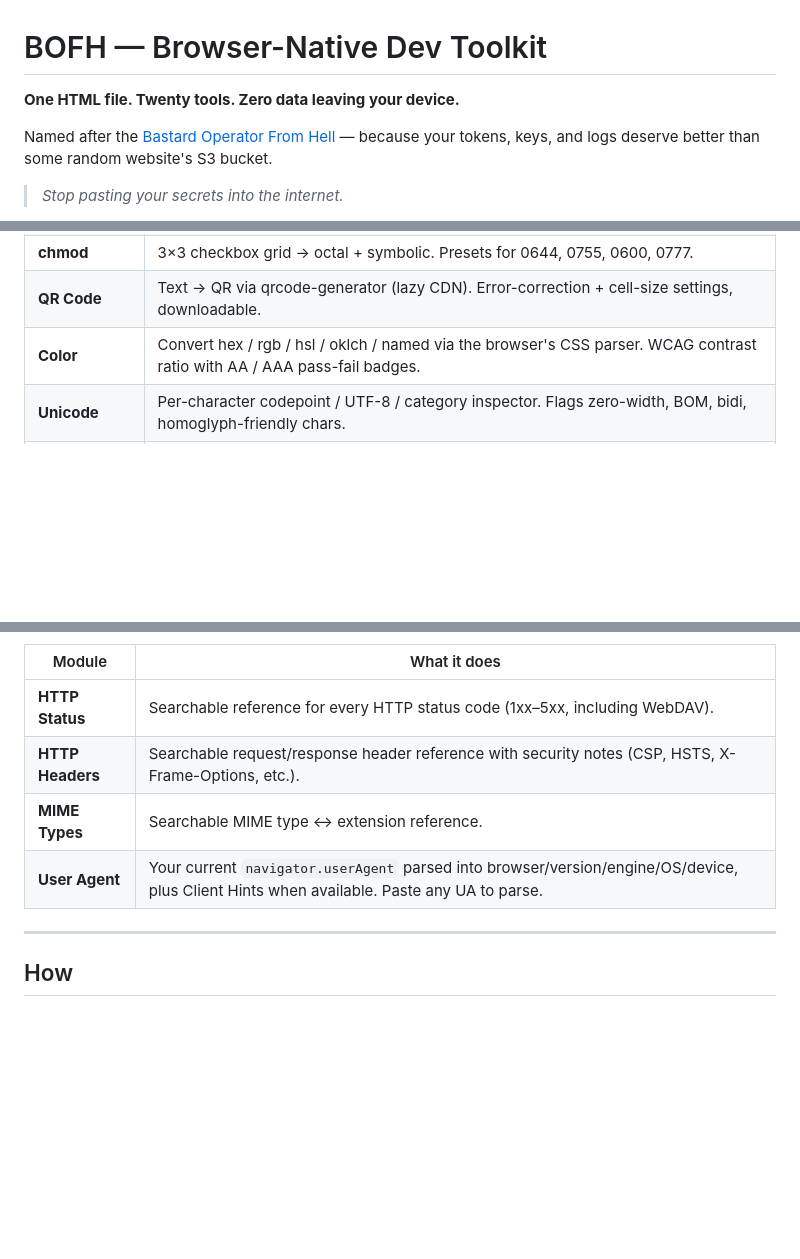
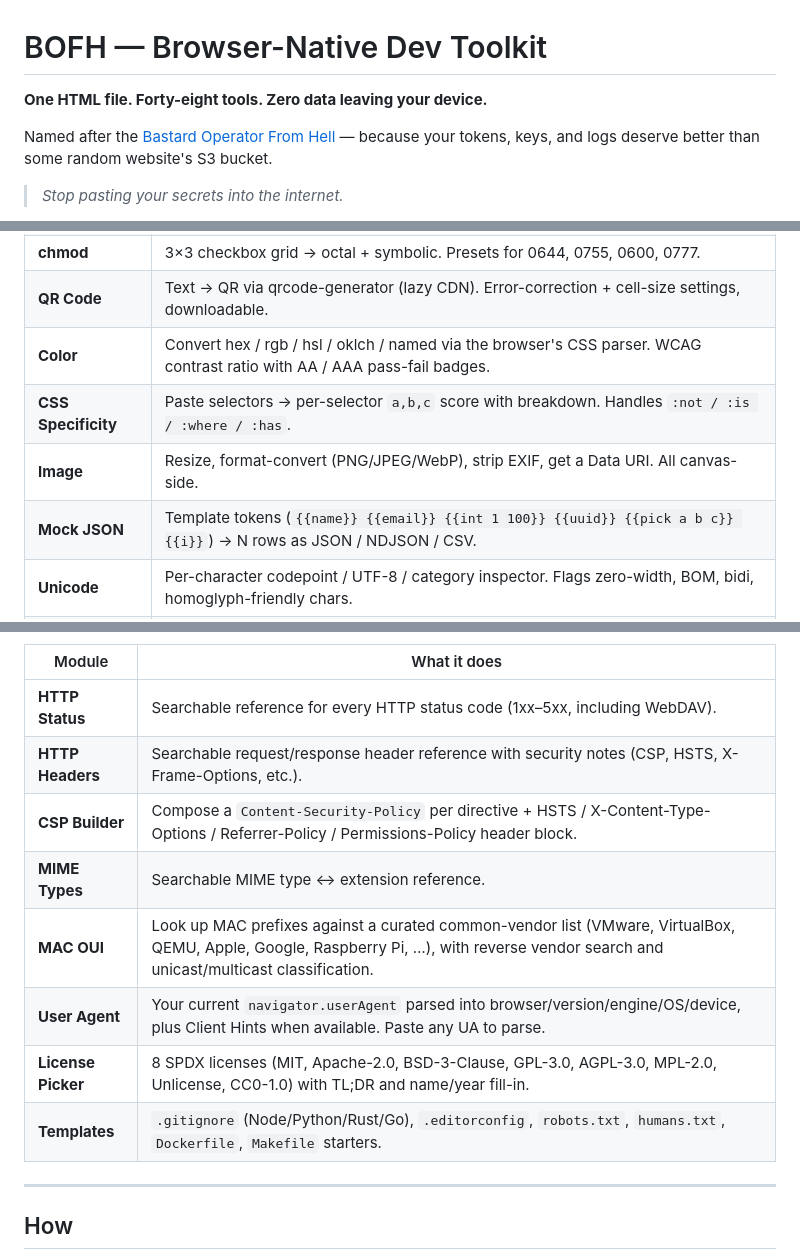
Before and after one commit to NakliTechie/BOFH, a Markdown page: README.md, 3 parts joined by grey strips. Rendered like a GitHub page; blank space fills up the shorter version.

```diff
--- a/README.md
+++ b/README.md
@@ -1,6 +1,6 @@
 # BOFH — Browser-Native Dev Toolkit
 
-**One HTML file. Twenty tools. Zero data leaving your device.**
+**One HTML file. Forty-eight tools. Zero data leaving your device.**
 
 Named after the [Bastard Operator From Hell](https://en.wikipedia.org/wiki/Bastard_Operator_from_Hell) — because your tokens, keys, and logs deserve better than some random website's S3 bucket.
 
@@ -60,6 +70,9 @@ BOFH does it all locally. Single HTML file. Open it from anywhere — GitHub Pag
 | **chmod** | 3×3 checkbox grid → octal + symbolic. Presets for 0644, 0755, 0600, 0777. |
 | **QR Code** | Text → QR via qrcode-generator (lazy CDN). Error-correction + cell-size settings, downloadable. |
 | **Color** | Convert hex / rgb / hsl / oklch / named via the browser's CSS parser. WCAG contrast ratio with AA / AAA pass-fail badges. |
+| **CSS Specificity** | Paste selectors → per-selector `a,b,c` score with breakdown. Handles `:not / :is / :where / :has`. |
+| **Image** | Resize, format-convert (PNG/JPEG/WebP), strip EXIF, get a Data URI. All canvas-side. |
+| **Mock JSON** | Template tokens (`{{name}} {{email}} {{int 1 100}} {{uuid}} {{pick a b c}} {{i}}`) → N rows as JSON / NDJSON / CSV. |
 | **Unicode** | Per-character codepoint / UTF-8 / category inspector. Flags zero-width, BOM, bidi, homoglyph-friendly chars. |
 | **IP / Subnet** | IPv4 CIDR calculator + "Expand all IPs" enumeration. Network, broadcast, mask, wildcard, class, RFC1918 type, binary view. |
 | **Cron** | Parse 5-field cron, plain-English description, expanded value sets, next 10 run times in your local timezone. |
@@ -70,8 +83,12 @@ BOFH does it all locally. Single HTML file. Open it from anywhere — GitHub Pag
 |---|---|
 | **HTTP Status** | Searchable reference for every HTTP status code (1xx–5xx, including WebDAV). |
 | **HTTP Headers** | Searchable request/response header reference with security notes (CSP, HSTS, X-Frame-Options, etc.). |
+| **CSP Builder** | Compose a `Content-Security-Policy` per directive + HSTS / X-Content-Type-Options / Referrer-Policy / Permissions-Policy header block. |
 | **MIME Types** | Searchable MIME type ↔ extension reference. |
+| **MAC OUI** | Look up MAC prefixes against a curated common-vendor list (VMware, VirtualBox, QEMU, Apple, Google, Raspberry Pi, …), with reverse vendor search and unicast/multicast classification. |
 | **User Agent** | Your current `navigator.userAgent` parsed into browser/version/engine/OS/device, plus Client Hints when available. Paste any UA to parse. |
+| **License Picker** | 8 SPDX licenses (MIT, Apache-2.0, BSD-3-Clause, GPL-3.0, AGPL-3.0, MPL-2.0, Unlicense, CC0-1.0) with TL;DR and name/year fill-in. |
+| **Templates** | `.gitignore` (Node/Python/Rust/Go), `.editorconfig`, `robots.txt`, `humans.txt`, `Dockerfile`, `Makefile` starters. |
 
 ---
 
```
Also changed, not shown: other parts of README.md (+11 -1 lines).
